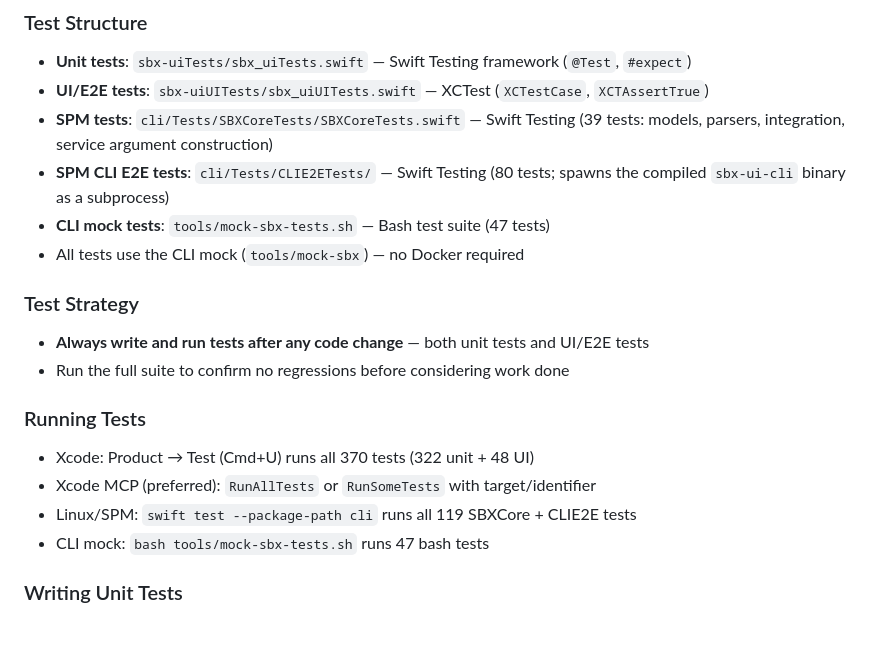
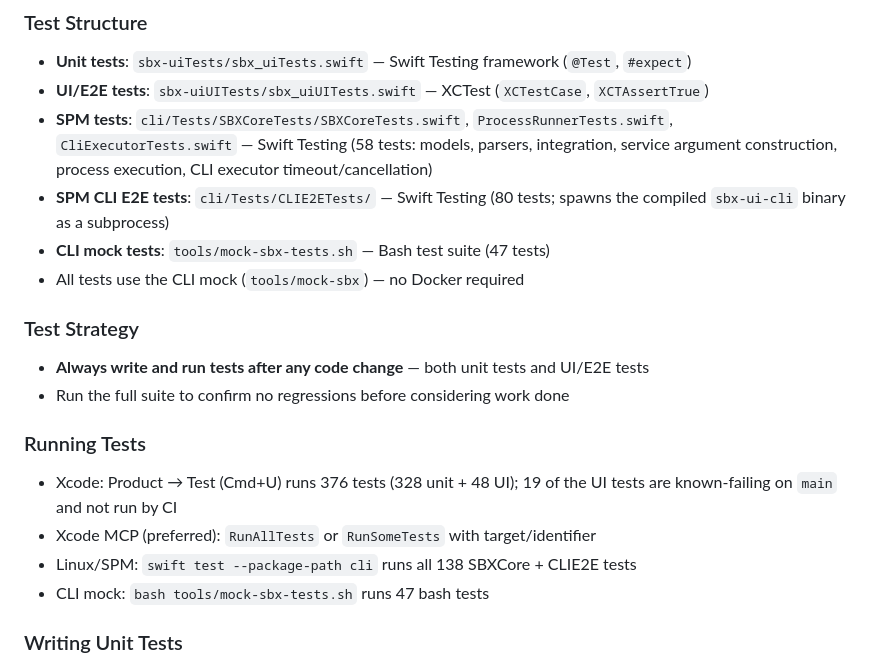
Before and after one commit to TETRA2000/sbx-ui, a Markdown page: CLAUDE.md, the part around the change. Rendered like a GitHub page; blank space fills up the shorter version.

Commit message:
Correct stale test counts in CLAUDE.md
Documented counts predated several test additions and implied the UI
suite passes. Real numbers: 138 SPM, 328 macOS unit passing, and 19 of
48 UI tests failing on main -- pre-existing and unrun by CI.

Co-Authored-By: Claude Opus 5 (1M context) <noreply@anthropic.com>

```diff
--- a/CLAUDE.md
+++ b/CLAUDE.md
@@ -106,7 +106,7 @@ Run from the repo root with `--package-path cli`, or `cd cli` first.
 ### Test Structure
 - **Unit tests**: `sbx-uiTests/sbx_uiTests.swift` — Swift Testing framework (`@Test`, `#expect`)
 - **UI/E2E tests**: `sbx-uiUITests/sbx_uiUITests.swift` — XCTest (`XCTestCase`, `XCTAssertTrue`)
-- **SPM tests**: `cli/Tests/SBXCoreTests/SBXCoreTests.swift` — Swift Testing (39 tests: models, parsers, integration, service argument construction)
+- **SPM tests**: `cli/Tests/SBXCoreTests/SBXCoreTests.swift`, `ProcessRunnerTests.swift`, `CliExecutorTests.swift` — Swift Testing (58 tests: models, parsers, integration, service argument construction, process execution, CLI executor timeout/cancellation)
 - **SPM CLI E2E tests**: `cli/Tests/CLIE2ETests/` — Swift Testing (80 tests; spawns the compiled `sbx-ui-cli` binary as a subprocess)
 - **CLI mock tests**: `tools/mock-sbx-tests.sh` — Bash test suite (47 tests)
 - All tests use the CLI mock (`tools/mock-sbx`) — no Docker required
@@ -116,9 +116,9 @@ Run from the repo root with `--package-path cli`, or `cd cli` first.
 - Run the full suite to confirm no regressions before considering work done
 
 ### Running Tests
-- Xcode: Product → Test (Cmd+U) runs all 370 tests (322 unit + 48 UI)
+- Xcode: Product → Test (Cmd+U) runs 376 tests (328 unit + 48 UI); 19 of the UI tests are known-failing on `main` and not run by CI
 - Xcode MCP (preferred): `RunAllTests` or `RunSomeTests` with target/identifier
-- Linux/SPM: `swift test --package-path cli` runs all 119 SBXCore + CLIE2E tests
+- Linux/SPM: `swift test --package-path cli` runs all 138 SBXCore + CLIE2E tests
 - CLI mock: `bash tools/mock-sbx-tests.sh` runs 47 bash tests
 
 ### Writing Unit Tests
```
